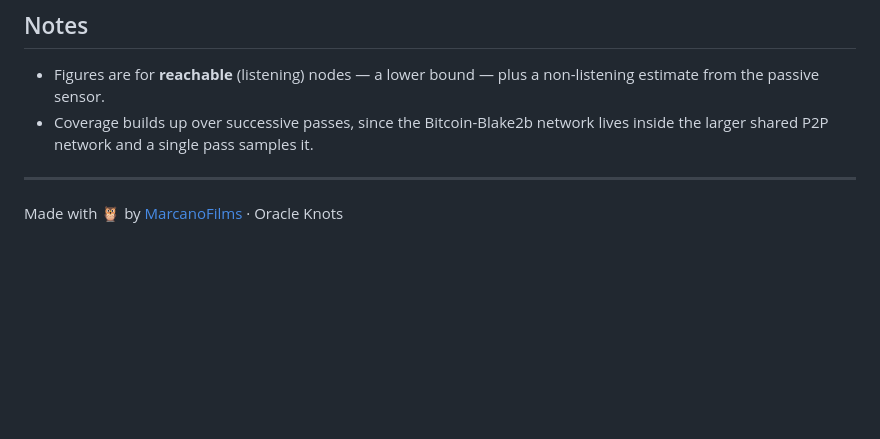
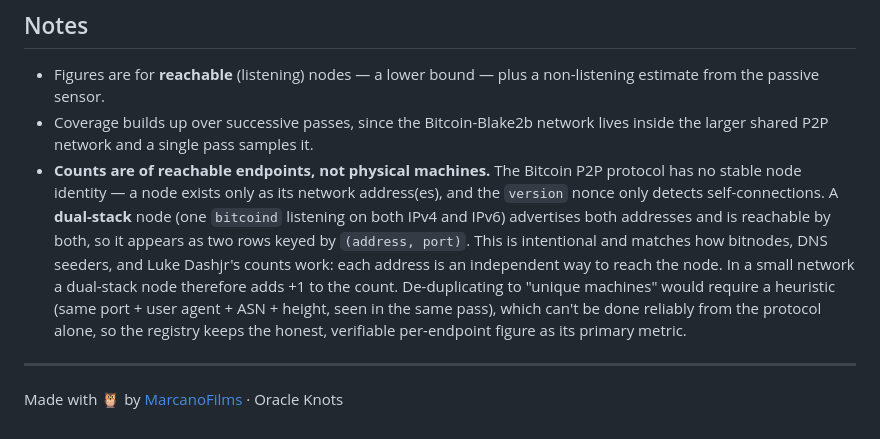
Before and after one commit to MarcanoFilms/bitcoin-blake2b-census, a Markdown page: README.md, the part around the change. GitHub-like rendering; blank space fills up the shorter version.

Commit message:
docs: explain dual-stack nodes count as two endpoints
A dual-stack node (one bitcoind on both IPv4 and IPv6) advertises both addresses
and is counted once per address, since the P2P protocol has no stable node
identity. Document this as intentional and consistent with bitnodes/DNS seeders/
Luke Dashjr, so the per-endpoint figure stays the honest primary metric.

```diff
--- a/README.md
+++ b/README.md
@@ -140,6 +140,18 @@ the registry's stable nodes (`scripts/addpeers.sh`).
   non-listening estimate from the passive sensor.
 - Coverage builds up over successive passes, since the Bitcoin-Blake2b network
   lives inside the larger shared P2P network and a single pass samples it.
+- **Counts are of reachable endpoints, not physical machines.** The Bitcoin P2P
+  protocol has no stable node identity — a node exists only as its network
+  address(es), and the `version` nonce only detects self-connections. A
+  **dual-stack** node (one `bitcoind` listening on both IPv4 and IPv6) advertises
+  both addresses and is reachable by both, so it appears as two rows keyed by
+  `(address, port)`. This is intentional and matches how bitnodes, DNS seeders,
+  and Luke Dashjr's counts work: each address is an independent way to reach the
+  node. In a small network a dual-stack node therefore adds +1 to the count.
+  De-duplicating to "unique machines" would require a heuristic (same port + user
+  agent + ASN + height, seen in the same pass), which can't be done reliably from
+  the protocol alone, so the registry keeps the honest, verifiable per-endpoint
+  figure as its primary metric.
 
 ---
 
```
